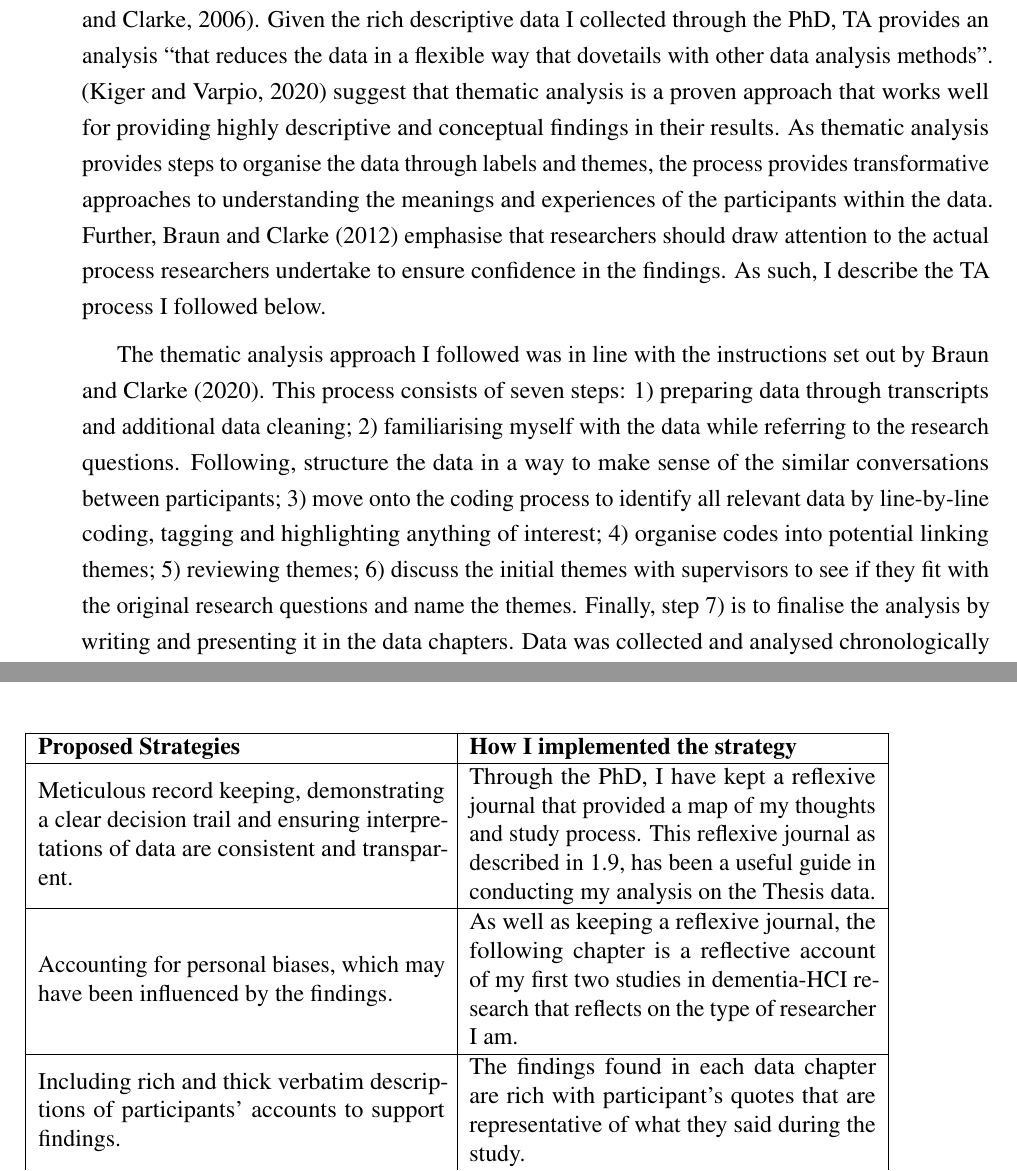
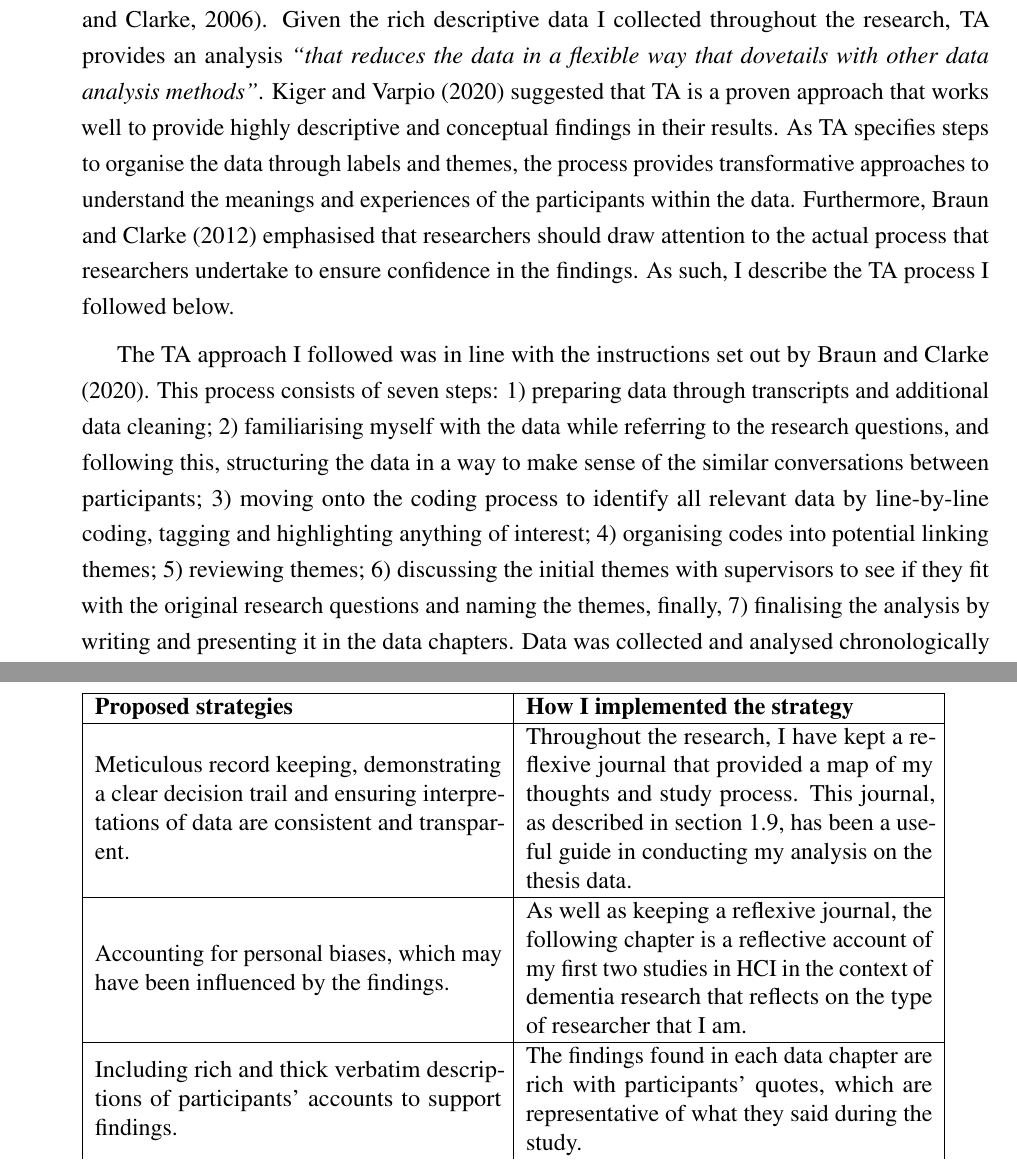
Before and after one commit to jameshodge96/Thesis, a LaTeX thesis (thesis.tex, which reads Chapters/03_Methodology.tex): two parts of pages 17 and 18 of 28 before the commit and two parts of pages 17 and 19 of 30 after it, joined at a grey line, cut so that both start at the same text. Compiled offline with pdfLaTeX.

Commit message:
Proof reading: Chapter 3 - QA

```diff
--- a/Chapters/03_Methodology.tex
+++ b/Chapters/03_Methodology.tex
@@ -202,8 +202,8 @@ To prepare the data, I initially used two auto-transcription tools to speed up t
 
 \section{Qualitative data analysis}
 \label{QualDataAnalysis}
-We see the use of qualitative research more regularly in dementia research. The approach allows the researcher to build a complex understanding of people with dementia in everyday experiences \citep{mckeown_actively_2009}. Thematic Analysis (TA), which I primarily used to analyse the collected data, is a popular approach to qualitative data to examine common connections between datasets. TA is the process of \textit{``identifying, analysing, and reporting patterns (themes) within data''} \citep{braun_using_2006}. Given the rich descriptive data I collected through the PhD, TA provides an analysis ``that reduces the data in a flexible way that dovetails with other data analysis methods''. \citep{kiger2020thematic} suggest that thematic analysis is a proven approach that works well for providing highly descriptive and conceptual findings in their results. As thematic analysis provides steps to organise the data through labels and themes, the process provides transformative approaches to understanding the meanings and experiences of the participants within the data. Further, \cite{braun2012thematic} emphasise that researchers should draw attention to the actual process researchers undertake to ensure confidence in the findings. As such, I describe the TA process I followed below.
+We see the use of qualitative research more regularly in dementia research. The approach allows the researcher to build a complex understanding of people with dementia in everyday experiences \citep{mckeown_actively_2009}. Thematic Analysis (TA), which I primarily used to analyse the collected data, is a popular approach to qualitative data to examine common connections between datasets. TA is the process of \textit{``identifying, analysing, and reporting patterns (themes) within data''} \citep{braun_using_2006}. Given the rich descriptive data I collected throughout the research, TA provides an analysis \textit{``that reduces the data in a flexible way that dovetails with other data analysis methods''}. \cite{kiger2020thematic} suggested that TA is a proven approach that works well to provide highly descriptive and conceptual findings in their results. As TA specifies steps to organise the data through labels and themes, the process provides transformative approaches to understand the meanings and experiences of the participants within the data. Furthermore, \cite{braun2012thematic} emphasised that researchers should draw attention to the actual process that researchers undertake to ensure confidence in the findings. As such, I describe the TA process I followed below.
 
-The thematic analysis approach I followed was in line with the instructions set out by \cite{braun_one_2020}. This process consists of seven steps: 1) preparing data through transcripts and additional data cleaning; 2) familiarising myself with the data while referring to the research questions. Following, structure the data in a way to make sense of the similar conversations between participants; 3) move onto the coding process to identify all relevant data by line-by-line coding, tagging and highlighting anything of interest; 4) organise codes into potential linking themes; 5) reviewing themes; 6) discuss the initial themes with supervisors to see if they fit with the original research questions and name the themes. Finally, step 7) is to finalise the analysis by writing and presenting it in the data chapters. Data was collected and analysed chronologically to the chapters that are set out in the thesis. An example can be found in the appendix \ref{app:TA}.
+The TA approach I followed was in line with the instructions set out by \cite{braun_one_2020}. This process consists of seven steps: 1) preparing data through transcripts and additional data cleaning; 2) familiarising myself with the data while referring to the research questions, and following this, structuring the data in a way to make sense of the similar conversations between participants; 3) moving onto the coding process to identify all relevant data by line-by-line coding, tagging and highlighting anything of interest; 4) organising codes into potential linking themes; 5) reviewing themes; 6) discussing the initial themes with supervisors to see if they fit with the original research questions and naming the themes, finally, 7) finalising the analysis by writing and presenting it in the data chapters. Data was collected and analysed chronologically in the chapters that are set out in the thesis. An example can be found in appendix \ref{app:TA}.
 
 
@@ -211,23 +211,23 @@ In \cite{braun_one_2020} recent work on TA, the authors reflect on the challenge
 
 \subsection{Validity and reliability in research}
 \label{TA:Reliability}
-One of the biggest challenges qualitative researchers undertake is assuring their research is trustworthy and rigorous \citep{finlay2006rigour}. These challenges are criticised for being ambiguous in the researcher's analytical processes, findings being a collection of opinions subject to research bias, and poor justification of the methods adopted \citep{rolfe2006validity}. Typically, reliability, validity, and generalisability concepts provide a framework for evaluating and conducting quantitative research. However, whether these terms are appropriate for qualitative research is continuously debated among academic researchers, given how inherently different qualitative research is from quantitative \citep{ryan2009rigour}. Alternatively, \cite{noble2015issues} propose a set of strategies to ensure trustworthiness in qualitative research:
+One of the biggest challenges qualitative researchers undertake is to ensure that their research is trustworthy and rigorous \citep{finlay2006rigour}. These challenges are criticised for ambiguity in the researcher's analytical processes, findings being a collection of opinions subject to research bias, and poor justification of the methods adopted \citep{rolfe2006validity}. Typically, reliability, validity, and generalisability concepts provide a framework to evaluate and conduct quantitative research. However, whether these terms are appropriate for qualitative research is continuously debated among academic researchers, given how inherently different qualitative research is from quantitative \citep{ryan2009rigour}. Alternatively, \cite{noble2015issues} propose a set of strategies to ensure trustworthiness in qualitative research, as seen in table \ref{tab:ProposedStrategies}. Although there is no one-size-fits-all approach to providing trustworthiness in qualitative research, embracing some of the strategies will deliver work that is more mindful of the assumptions and methodological choices made within the research.
 
 \begin{center}
 \begin{table}[htp]
 \begin{tabular}{ | m{17em} | m{17em}|  }
   \hline
-  \textbf{Proposed Strategies} & \textbf{How I implemented the strategy}  \\
+  \textbf{Proposed strategies} & \textbf{How I implemented the strategy}  \\
   \hline
    Meticulous record keeping, demonstrating a clear decision trail and ensuring interpretations of data are consistent and transparent.
-  &  Through the PhD, I have kept a reflexive journal that provided a map of my thoughts and study process. This reflexive journal as described in \ref{Method:Reflectivity}, has been a useful guide in conducting my analysis on the Thesis data.
+  &  Throughout the research, I have kept a reflexive journal that provided a map of my thoughts and study process. This journal, as described in section \ref{Method:Reflectivity}, has been a useful guide in conducting my analysis on the thesis data.
  \\
  \hline
  Accounting for personal biases, which may have been influenced by the findings.
-  & As well as keeping a reflexive journal, the following chapter is a reflective account of my first two studies in dementia-HCI research that reflects on the type of researcher I am. \\
+  & As well as keeping a reflexive journal, the following chapter is a reflective account of my first two studies in HCI in the context of dementia research that reflects on the type of researcher that I am. \\
   \hline
    Including rich and thick verbatim descriptions of participants’ accounts to support findings.
-  & The findings found in each data chapter are rich with participant's quotes that are representative of what they said during the study.  \\
+  & The findings found in each data chapter are rich with participants' quotes, which are representative of what they said during the study.  \\
   \hline
    Engaging with other researchers to reduce research bias.
   & While the thesis is primarily my work, I have collaborated with several researchers as well as with my supervisors to ensure the analytical process represents the research questions.  \\
@@ -245,9 +245,7 @@ One of the biggest challenges qualitative researchers undertake is assuring thei
 \end{table}
 \end{center}
 
-Although there is no one-size-fits-all approach to providing trustworthiness in qualitative research, embracing some of the strategies above will provide work that is more mindful of the assumptions and methodological choices made within the researcher's work.
-
-
+\newpage
 \section{Reflexivity}
 \label{Method:Reflectivity}
 Although chapter four acts as a reflective piece that \textit{``acknowledge[s] the multiple roles, identities and positions that researchers and research participants bring to the research process''} \citep[pg.395]{milner2007race}, it is worth examining and reflecting on the way I view the world and the personal understanding of my role as a researcher as the thesis progressed. From early on, it was very apparent that my experiences during and outside the studies would influence the interpretations I made through my analysis. As such, \cite{probst2015eye} describes reflexivity as:
```
Also changed, not shown: Chapters/03_Methodology.tex (8 more changed lines).
